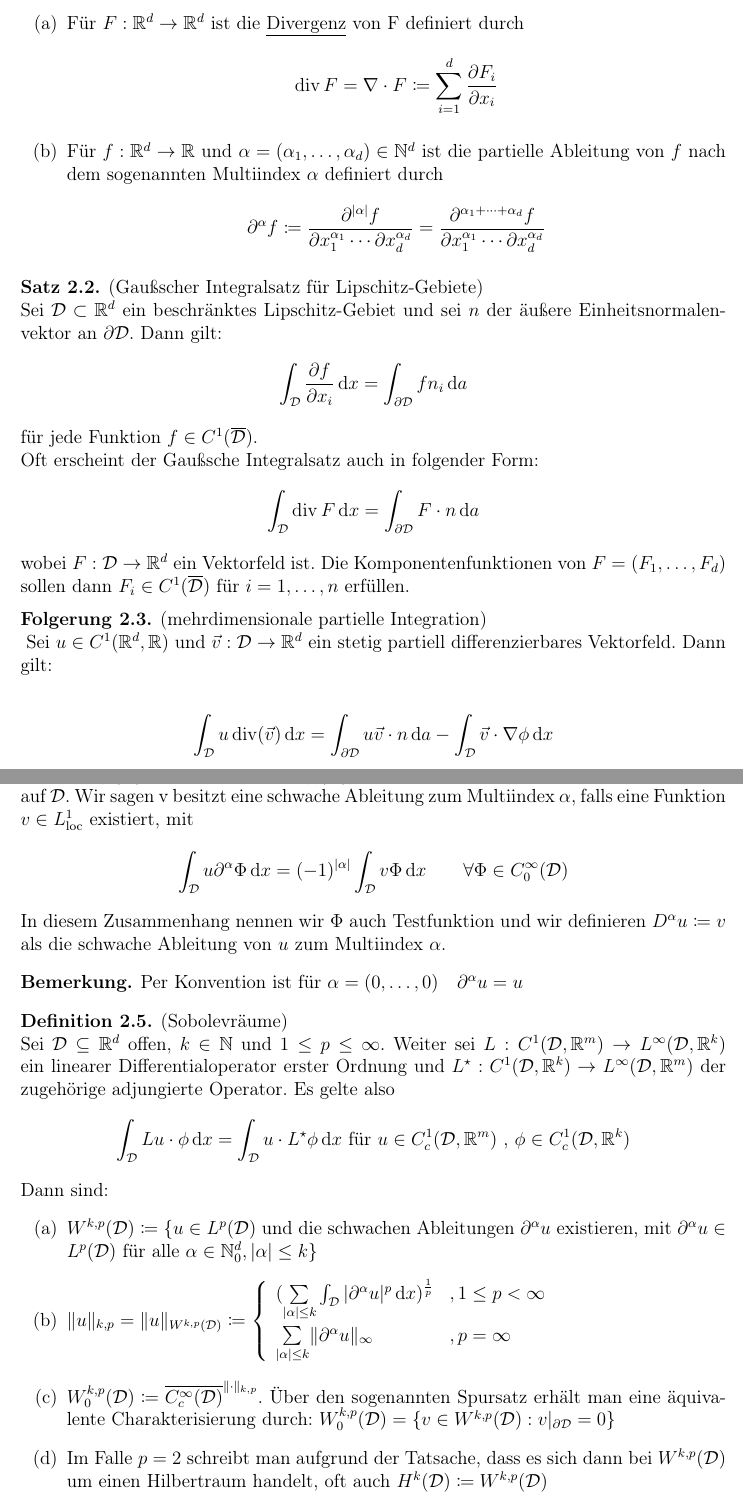
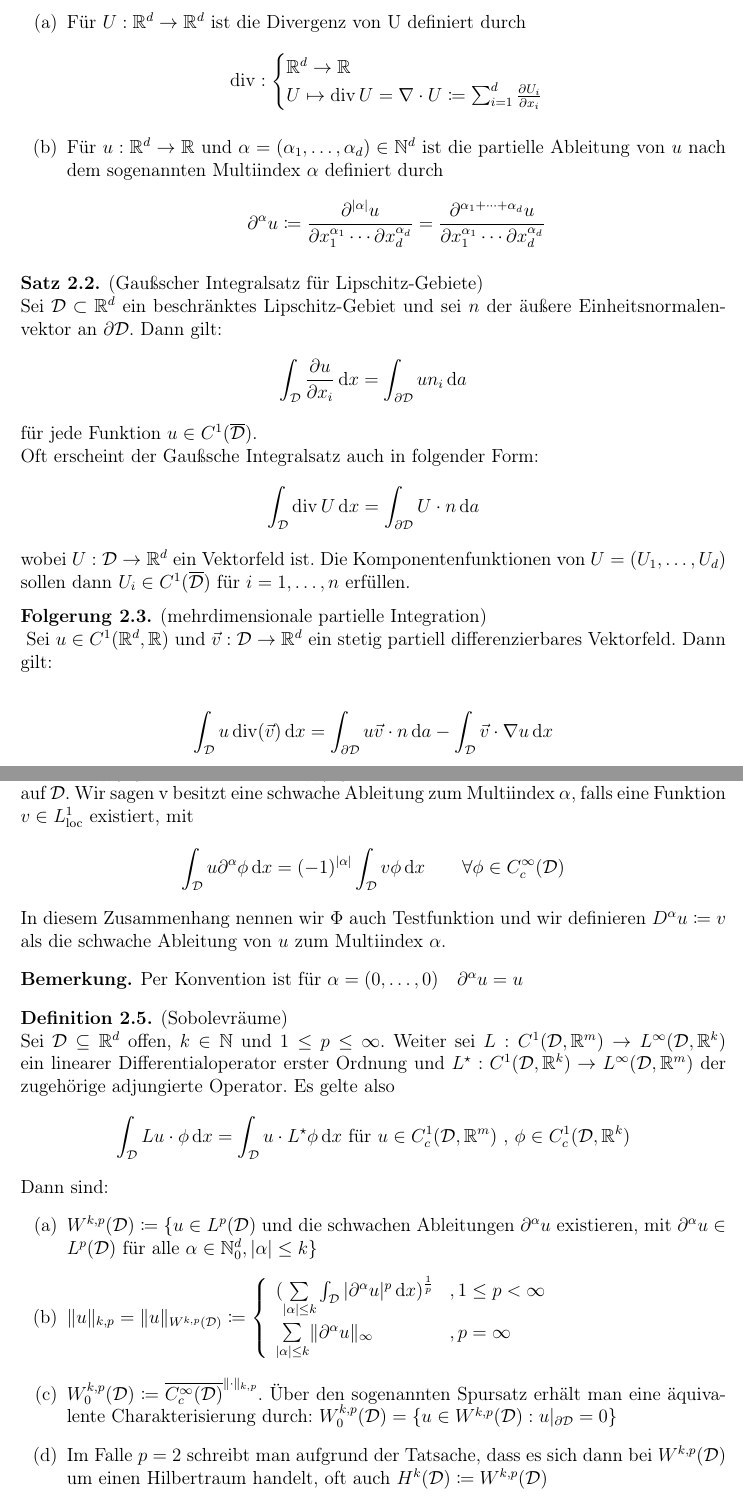
Before and after one commit to udicr/BachelorThesisMLMC, a LaTeX document (bachelorarbeit.tex, which reads grundlage1.tex): two parts of pages 5 and 6 of 59, joined at a grey line, cut so that both start at the same text. Compiled offline with pdfLaTeX.

Commit message:
1-2 notation

```diff
--- a/grundlage1.tex
+++ b/grundlage1.tex
@@ -4,15 +4,18 @@ Die folgenden Definitionen und Sätze sollen als Grundlagen für die weiteren Be
 Die analytischen Grundlagen bauen zum Teil auf der Vorlesung Rand- und Eigenwertprobleme aus dem Sommersemester 2019 von Herrn Prof. Dr. Reichel auf, sind aber auch  z.B. in \cite{dobrowolski2010angewandte} oder \cite{evans10} zu finden.
 \begin{Definition}(Einige Operatoren)
 	\begin{enumerate}[label=(\alph*)]
-		\item Für $F: \R^d \to \R^d$ ist die \underline{Divergenz} von F definiert durch
+		\item Für $U: \R^d \to \R^d$ ist die Divergenz von U definiert durch
 			\begin{align*}
-				\dive F = \nabla \cdot F \coloneqq \sum_{i=1}^{d} \frac{\partial F_i}{ \partial x_i}
+				\dive  : \begin{cases}
+				\R^d  \to \R \\
+				U \mapsto \dive U= \nabla \cdot  U \coloneqq \sum_{i=1}^{d} \frac{\partial U_i}{ \partial x_i}
+				\end{cases}
 			\end{align*}
-		\item Für $f: \R^d \to \R$ und $\alpha = (\alpha_1,\dots,\alpha_d) \in \N^d$ ist die partielle Ableitung von $f$ nach dem sogenannten Multiindex $\alpha$ definiert durch
+		\item Für $u: \R^d \to \R$ und $\alpha = (\alpha_1,\dots,\alpha_d) \in \N^d$ ist die partielle Ableitung von $u$ nach dem sogenannten Multiindex $\alpha$ definiert durch
 			\begin{align*}
-				\partial^{\alpha}f \coloneqq
-				\frac{\partial^{|\alpha|} f}{\partial x_1 ^{\alpha_1} \cdots  \partial x_d^{\alpha_d} }
-				=\frac{\partial^{\alpha_1+\dots +\alpha_d} f}{\partial x_1 ^{\alpha_1} \cdots  \partial x_d^{\alpha_d} }
+				\partial^{\alpha}u \coloneqq
+				\frac{\partial^{|\alpha|} u}{\partial x_1 ^{\alpha_1} \cdots  \partial x_d^{\alpha_d} }
+				=\frac{\partial^{\alpha_1+\dots +\alpha_d} u}{\partial x_1 ^{\alpha_1} \cdots  \partial x_d^{\alpha_d} }
 			\end{align*}
 	\end{enumerate}
 \end{Definition}
@@ -48,14 +51,14 @@ Die analytischen Grundlagen bauen zum Teil auf der Vorlesung Rand- und Eigenwert
 \begin{Satz} (Gaußscher Integralsatz für Lipschitz-Gebiete) \newline
  	Sei $\mathcal{D}  \subset \R^d$ ein beschränktes Lipschitz-Gebiet und sei $n$ der äußere Einheitsnormalenvektor an $\partial \mathcal{D}$. Dann gilt:
  		\begin{align*}
-	 		\int_{\mathcal{D}} \frac{\partial f}{\partial x_i} \dx  = \int_{\partial \mathcal{D}} f n_i \da
+	 		\int_{\mathcal{D}} \frac{\partial u}{\partial x_i} \dx  = \int_{\partial \mathcal{D}} u n_i \da
  		\end{align*}
- 		für jede Funktion $f \in C^1(\overline{\mathcal{D}})$. \\
+ 		für jede Funktion $u \in C^1(\overline{\mathcal{D}})$. \\
  		Oft erscheint der Gaußsche Integralsatz auch in folgender Form:
  		\begin{align*}
- 		\int_{\mathcal{D}} \dive F \dx =  \int_{\partial \mathcal{D}} F \cdot n \da
+ 		\int_{\mathcal{D}} \dive U \dx =  \int_{\partial \mathcal{D}} U \cdot n \da
  		\end{align*}
- 		wobei $F:\mathcal{D} \to \R^d$ ein Vektorfeld ist. Die Komponentenfunktionen von $F = (F_1,\dots,F_d)$ sollen dann $F_i \in C^1(\overline{\mathcal{D}})$ für $i=1,\dots,n$ erfüllen.
+ 		wobei $U:\mathcal{D} \to \R^d$ ein Vektorfeld ist. Die Komponentenfunktionen von $U = (U_1,\dots,U_d)$ sollen dann $U_i \in C^1(\overline{\mathcal{D}})$ für $i=1,\dots,n$ erfüllen.
 \end{Satz}
 
 \begin{Folgerung}(mehrdimensionale partielle Integration) \\
@@ -65,7 +68,7 @@ Die analytischen Grundlagen bauen zum Teil auf der Vorlesung Rand- und Eigenwert
 
 	\begin{align*}
 		\int_{\mathcal{D}} u \dive ( \vec v) \dx = \int_{\partial \mathcal{D}} u \vec v \cdot n \da
-		- \int_{\mathcal{D}} \vec v \cdot \nabla \phi \dx
+		- \int_{\mathcal{D}} \vec v \cdot \nabla u \dx
 	\end{align*}
 \end{Folgerung}
 
@@ -79,7 +82,7 @@ Die analytischen Grundlagen bauen zum Teil auf der Vorlesung Rand- und Eigenwert
 \begin{Definition}(schwache Ableitung)\\
 	Sei $u \in L_{\text{loc}}^1(\mathcal{D})$. Dabei bezeichne $  L_{\text{loc}}^1(\mathcal{D}) $ den Raum der lokal integrierbaren Funktionen auf $ \mathcal{D} $. Wir sagen v besitzt eine schwache Ableitung zum Multiindex $\alpha$, falls eine Funktion $v \in L_{\text{loc}}^1$ existiert, mit
 		\begin{align*}
-			\int_{\mathcal{D}} u \partial^{\alpha} \Phi \dx = (-1)^{|\alpha|} \int_{\mathcal{D}} v \Phi \dx \qquad \forall \Phi \in C_0^{\infty}(\mathcal{D})
+			\int_{\mathcal{D}} u \partial^{\alpha} \phi \dx = (-1)^{|\alpha|} \int_{\mathcal{D}} v \phi \dx \qquad \forall \phi \in C_c^{\infty}(\mathcal{D})
 		\end{align*}
 	In diesem Zusammenhang nennen wir $\Phi$ auch Testfunktion und wir definieren $D^{\alpha} u \coloneqq v$ als die schwache Ableitung von $u$ zum Multiindex $\alpha$.
 \end{Definition}
@@ -102,9 +105,9 @@ Die analytischen Grundlagen bauen zum Teil auf der Vorlesung Rand- und Eigenwert
 					\end{array}
 				\end{cases}  $
 		\item $ W_0^{k,p}(\mathcal{D}) \coloneqq \overline{ C_c^{\infty}(\mathcal{D}) }^{\lVert \cdot \rVert_{k,p}} $. Über den sogenannten Spursatz erhält man eine äquivalente Charakterisierung durch:
-		$ W_0^{k,p}(\mathcal{D}) = \{ v \in W^{k,p}(\mathcal{D}) : v|_{\partial \mathcal{D}} = 0 \}$
+		$ W_0^{k,p}(\mathcal{D}) = \{ u \in W^{k,p}(\mathcal{D}) : u|_{\partial \mathcal{D}} = 0 \}$
 		\item Im Falle $ p = 2 $ schreibt man aufgrund der Tatsache, dass es sich dann bei $ W^{k,p}(\mathcal{D}) $ um einen Hilbertraum handelt, oft auch $ H^k(\mathcal{D}) \coloneqq W^{k,p}(\mathcal{D}) $
-		\item $ H(L,\mathcal{D}) \coloneqq \{ u \in L^2(\mathcal{D},\R^m) : \exists v \in L^2(\mathbb{D},R^k) \text{ mit } \int_{\mathcal{D}} v \cdot \phi \dx = \int_{\mathcal{D}} u \cdot L^{\star}\phi \dx \ \forall \phi \in C^1_c(\mathcal{D},\R^k) \}$
+		\item $ H(L,\mathcal{D}) \coloneqq \{ u \in L^2(\mathcal{D},\R^m) : \exists v \in L^2(\mathcal{D},R^k) \text{ mit } \int_{\mathcal{D}} v \cdot \phi \dx = \int_{\mathcal{D}} u \cdot L^{\star}\phi \dx \ \forall \phi \in C^1_c(\mathcal{D},\R^k) \}$
 	\end{enumerate}
 \end{Definition}
 
```
Also changed, not shown: MonteCarlo.tex (+3 -2 lines), grundlage2.tex (+9 -9 lines), bachelorarbeit.pdf, grundlage1.tex (2 more changed lines).
